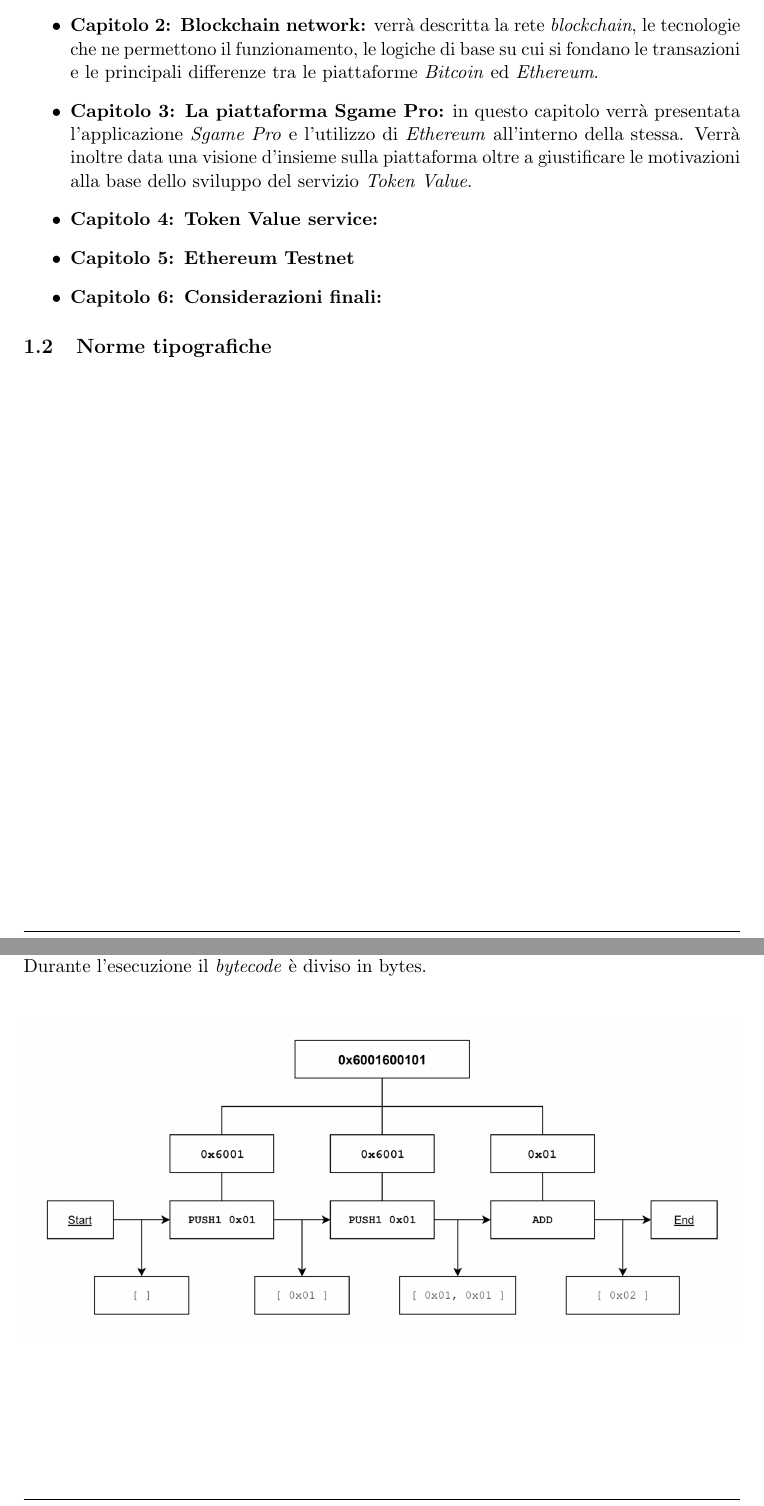
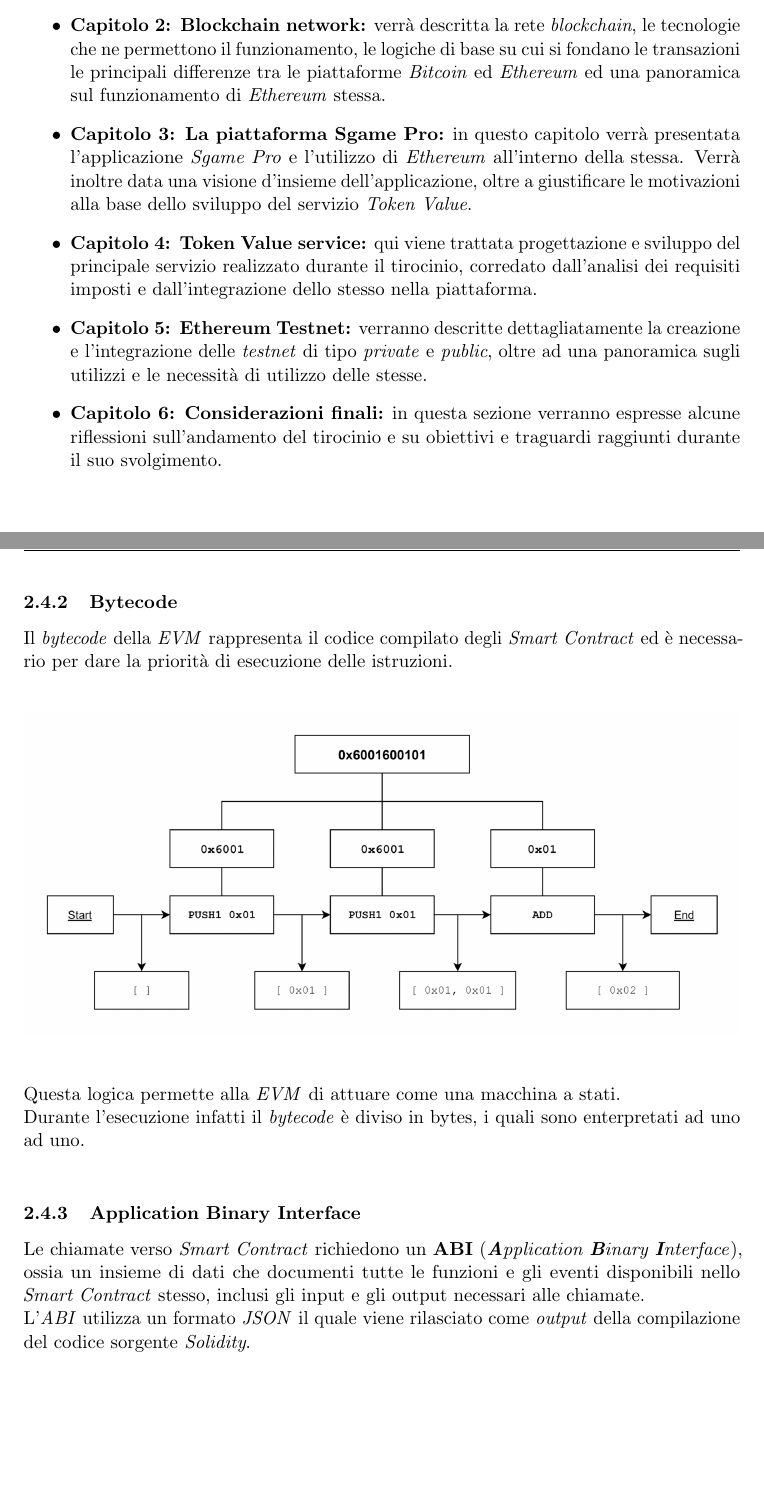
Before and after one commit to aaron-cesaro/bachelor-degree-thesis, a LaTeX thesis (src/thesis.tex): two parts of pages 6 and 14 of 43 before the commit and two parts of pages 6 and 15 of 44 after it, joined at a grey line, cut so that both start at the same text, the shorter picture padded with empty space. Compiled offline with pdfLaTeX.

Commit message:
ethereum section completed. introduzione section completed

```diff
--- a/src/thesis.tex
+++ b/src/thesis.tex
@@ -61,16 +61,12 @@ Particolare enfasi è stata data alla comprensione ed all'utilizzo della blockch
 
 All'interno del docuemento verrano trattati i seguenti argomenti:
 \begin{itemize}
-	\item \textbf{Capitolo 2: Blockchain network:} verrà descritta la rete \textit{blockchain}, le tecnologie che ne permettono il funzionamento, le logiche di base su cui si fondano le transazioni e le principali differenze tra le piattaforme \textit{Bitcoin} ed \textit{Ethereum}.
-	\item \textbf{Capitolo 3: La piattaforma Sgame Pro:} in questo capitolo verrà presentata l'applicazione \textit{Sgame Pro} e l'utilizzo di \textit{Ethereum} all'interno della stessa. Verrà inoltre data una visione d'insieme sulla piattaforma oltre a giustificare le motivazioni alla base dello sviluppo del servizio \textit{Token Value}.
-	\item \textbf{Capitolo 4: Token Value service:}
-	\item \textbf{Capitolo 5: Ethereum Testnet}
-	\item \textbf{Capitolo 6: Considerazioni finali:}
+	\item \textbf{Capitolo 2: Blockchain network:} verrà descritta la rete \textit{blockchain}, le tecnologie che ne permettono il funzionamento, le logiche di base su cui si fondano le transazioni le principali differenze tra le piattaforme \textit{Bitcoin} ed \textit{Ethereum} ed una panoramica sul funzionamento di \textit{Ethereum} stessa.
+	\item \textbf{Capitolo 3: La piattaforma Sgame Pro:} in questo capitolo verrà presentata l'applicazione \textit{Sgame Pro} e l'utilizzo di \textit{Ethereum} all'interno della stessa. Verrà inoltre data una visione d'insieme dell'applicazione, oltre a giustificare le motivazioni alla base dello sviluppo del servizio \textit{Token Value}.
+	\item \textbf{Capitolo 4: Token Value service:} qui viene trattata progettazione e sviluppo del principale servizio realizzato durante il tirocinio, corredato dall'analisi dei requisiti imposti e dall'integrazione dello stesso nella piattaforma.
+	\item \textbf{Capitolo 5: Ethereum Testnet:} verranno descritte dettagliatamente la creazione e l'integrazione delle \textit{testnet} di tipo \textit{private} e \textit{public}, oltre ad una panoramica sugli utilizzi e le necessità di utilizzo delle stesse.
+	\item \textbf{Capitolo 6: Considerazioni finali:} in questa sezione verranno espresse alcune riflessioni sull'andamento del tirocinio e su obiettivi e traguardi raggiunti durante il suo svolgimento.
 \end{itemize}
-
-
-\subsection{Norme tipografiche}
-
 
 %----------------------------------------------------------------------------------------
 %	BLOCKCHAIN
@@ -253,8 +262,7 @@ Poiché gli \textit{opcode} hanno dimensione pari ad un (1) byte, possono esiste
 
 \subsubsection{Bytecode}
 
-Al fine di salvare efficientemente gli \textit{opcode}, essi vengono codificati in quello che viene chiamato \textit{bytecode} e, ad ogni codice operativo viene assegnato un byte (ad esempio, STOP è 0x00).\\
-Durante l'esecuzione il \textit{bytecode} è diviso in bytes.\\
+Il \textit{bytecode} della \textit{EVM} rappresenta il codice compilato degli \textit{Smart Contract} ed è necessario per dare la priorità di esecuzione delle istruzioni.\\
 %----------------------------------------------------------------------------------------
 %	FIGURA 5
 %----------------------------------------------------------------------------------------
@@ -264,8 +272,13 @@ Durante l'esecuzione il \textit{bytecode} è diviso in bytes.\\
     \label{fig:bytecode}
 \end{figure}
 \linebreak
+Questa logica permette alla \textit{EVM} di attuare come una macchina a stati.\\
+Durante l'esecuzione infatti il \textit{bytecode} è diviso in bytes, i quali sono enterpretati ad uno ad uno.\\
 
+\subsubsection{Application Binary Interface}
 
+Le chiamate verso \textit{Smart Contract} richiedono un \textbf{ABI} (\textit{\textbf{A}pplication \textbf{B}inary \textbf{I}nterface}), ossia un insieme di dati che documenti tutte le funzioni e gli eventi disponibili nello \textit{Smart Contract} stesso, inclusi gli input e gli output necessari alle chiamate.\\
+L'\textit{ABI} utilizza un formato \textit{JSON} il quale viene rilasciato come \textit{output} della compilazione del codice sorgente \textit{Solidity}.
 %----------------------------------------------------------------------------------------
 %	Sgame Pro
 %----------------------------------------------------------------------------------------
```
Also changed, not shown: media/bytecode-opcode.png (added), src/thesis.pdf, src/thesis.tex (21 more changed lines).
